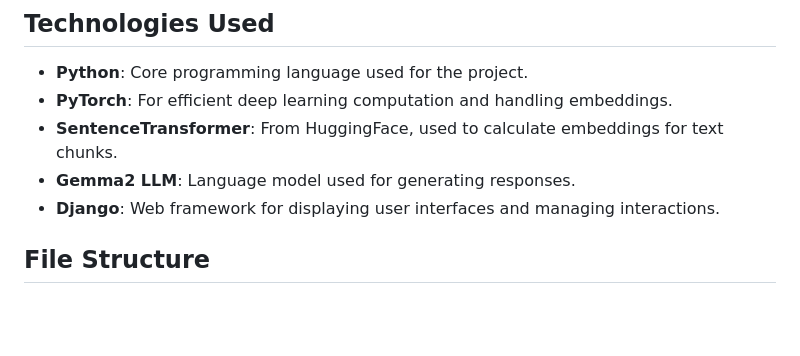
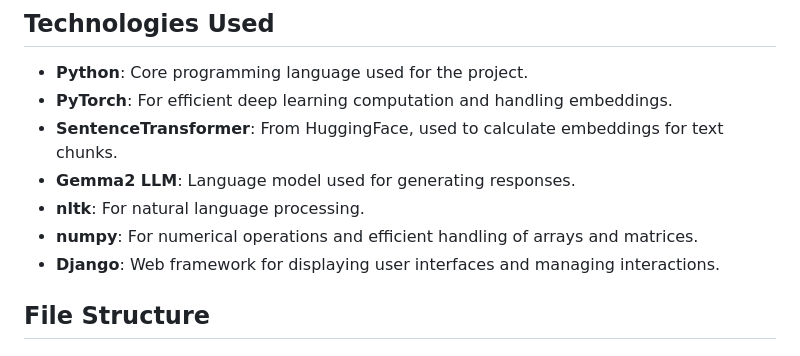
Before and after one commit to Adnaneessalmi/Agentic-RAG, a Markdown page: README.md, the part around the change. Drawn GitHub-style; blank space fills up the shorter version.

```diff
--- a/README.md
+++ b/README.md
@@ -20,6 +20,8 @@ This project is an agentic Retrieval-Augmented Generation (RAG) system that enha
 - **PyTorch**: For efficient deep learning computation and handling embeddings.
 - **SentenceTransformer**: From HuggingFace, used to calculate embeddings for text chunks.
 - **Gemma2 LLM**: Language model used for generating responses.
+- **nltk**: For natural language processing.
+- **numpy**: For numerical operations and efficient handling of arrays and matrices.
 - **Django**: Web framework for displaying user interfaces and managing interactions.
 
 ## File Structure
```
